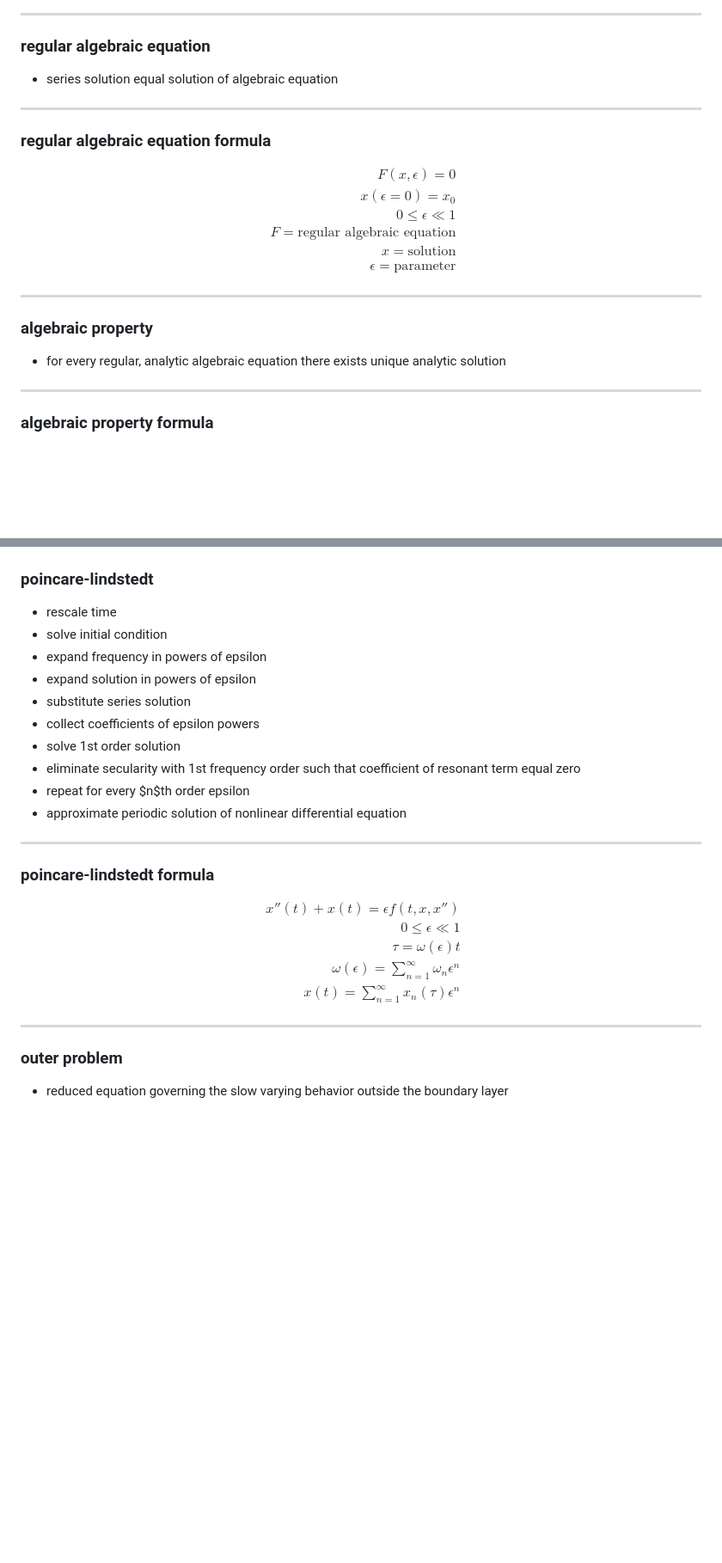
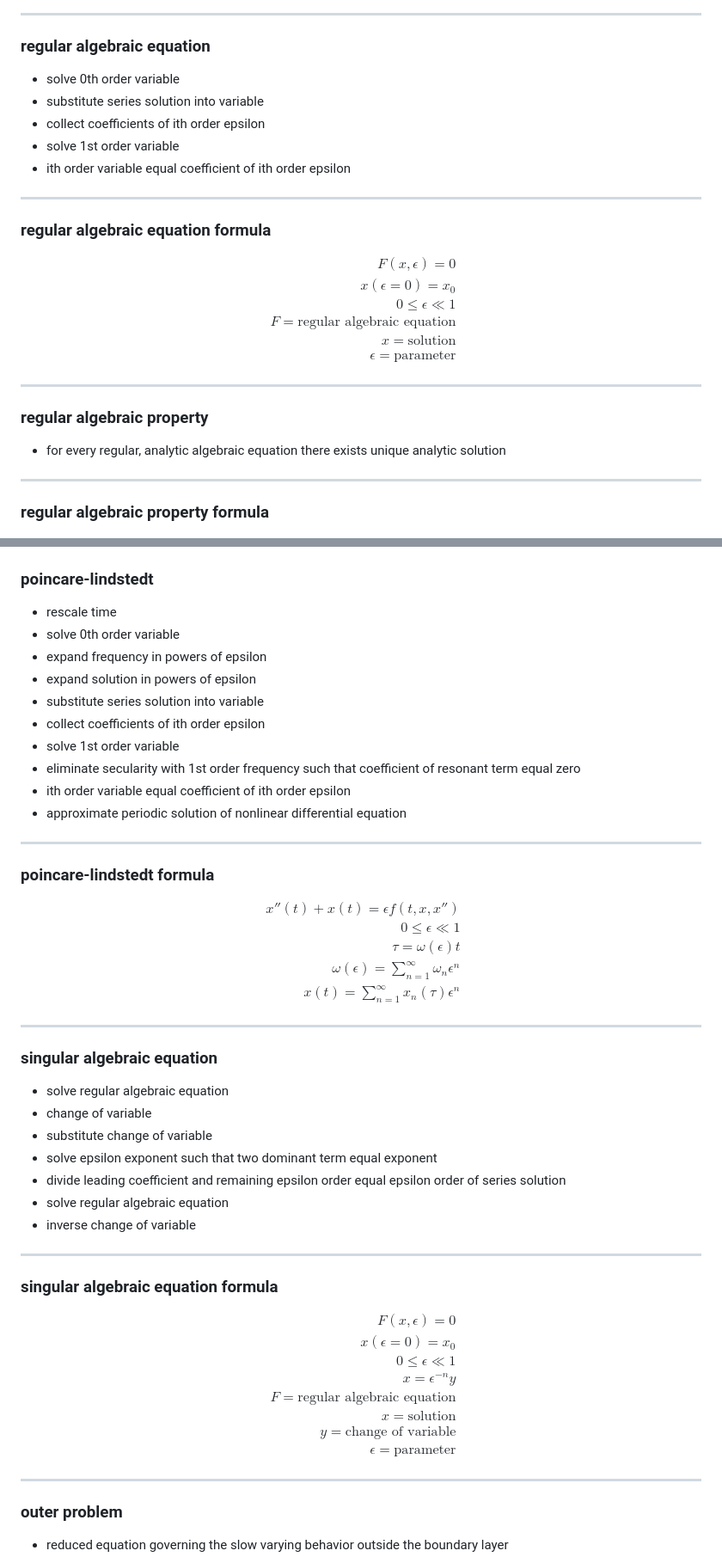
Before and after one commit to t0masGutierrez/notes, a Markdown page: 3 Mathematical Modeling/6 Perturbation Theory.md, 2 parts joined by grey strips. Shown at 86% size. GitHub-like rendering; blank space fills up the shorter version.

Commit message:
update notes

```diff
--- a/3 Mathematical Modeling/6 Perturbation Theory.md
+++ b/3 Mathematical Modeling/6 Perturbation Theory.md
@@ -207,7 +207,11 @@ $$
 ---
 ### regular algebraic equation
 
-- series solution equal solution of algebraic equation
+- solve 0th order variable
+- substitute series solution into variable
+- collect coefficients of ith order epsilon
+- solve 1st order variable
+- ith order variable equal coefficient of ith order epsilon
 ---
 ### regular algebraic equation formula
 
@@ -223,12 +227,12 @@ x = \text{solution} \\
 $$
 
 ---
-### algebraic property
+### regular algebraic property
 
 - for every regular, analytic algebraic equation there exists unique analytic solution
 
 ---
-### algebraic property formula
+### regular algebraic property formula
 
 $$
 \begin{aligned}
@@ -330,14 +334,14 @@ $$
 ### poincare-lindstedt
 
 - rescale time
-- solve initial condition
+- solve 0th order variable
 - expand frequency in powers of epsilon
 - expand solution in powers of epsilon
-- substitute series solution
-- collect coefficients of epsilon powers
-- solve 1st order solution
-- eliminate secularity with 1st frequency order such that coefficient of resonant term equal zero
-- repeat for every $n$th order epsilon
+- substitute series solution into variable
+- collect coefficients of ith order epsilon
+- solve 1st order variable
+- eliminate secularity with 1st order frequency such that coefficient of resonant term equal zero
+- ith order variable equal coefficient of ith order epsilon
 - approximate periodic solution of nonlinear differential equation
 
 ---
@@ -350,6 +354,32 @@ x''(t) + x(t) = \epsilon f(t, x, x'') \\
 \tau = \omega(\epsilon)t \\
 \omega(\epsilon) = \sum_{n=1}^{\infty} \omega_n\epsilon^n \\
 x(t) = \sum_{n=1}^{\infty} x_n(\tau)\epsilon^n
+\end{aligned}
+$$
+
+---
+### singular algebraic equation
+
+- solve regular algebraic equation
+- change of variable
+- substitute change of variable
+- solve epsilon exponent such that two dominant term equal exponent
+- divide leading coefficient and remaining epsilon order equal epsilon order of series solution
+- solve regular algebraic equation
+- inverse change of variable
+---
+### singular algebraic equation formula
+
+$$
+\begin{aligned}
+F(x, \epsilon) = 0 \\
+x(\epsilon = 0) = x_0 \\
+0 \le \epsilon \ll 1 \\
+x = \epsilon^{-n}y \\
+F = \text{regular algebraic equation} \\
+x = \text{solution} \\
+y = \text{change of variable} \\
+\epsilon = \text{parameter}
 \end{aligned}
 $$
 
```
Also changed, not shown: other parts of 3 Mathematical Modeling/6 Perturbation Theory.md (+2 -2 lines), 1 Real Analysis/8 Continuity.md (+2 -2 lines).
